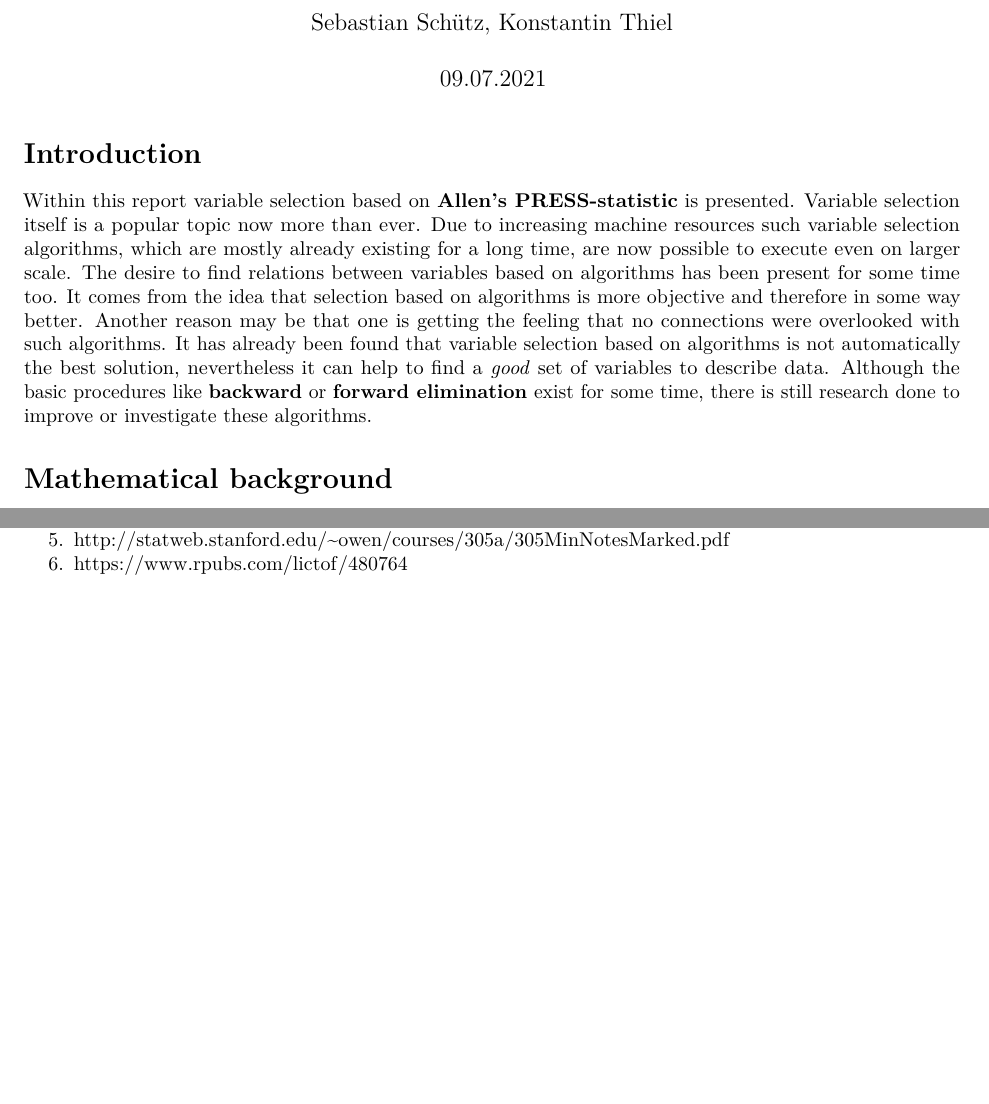
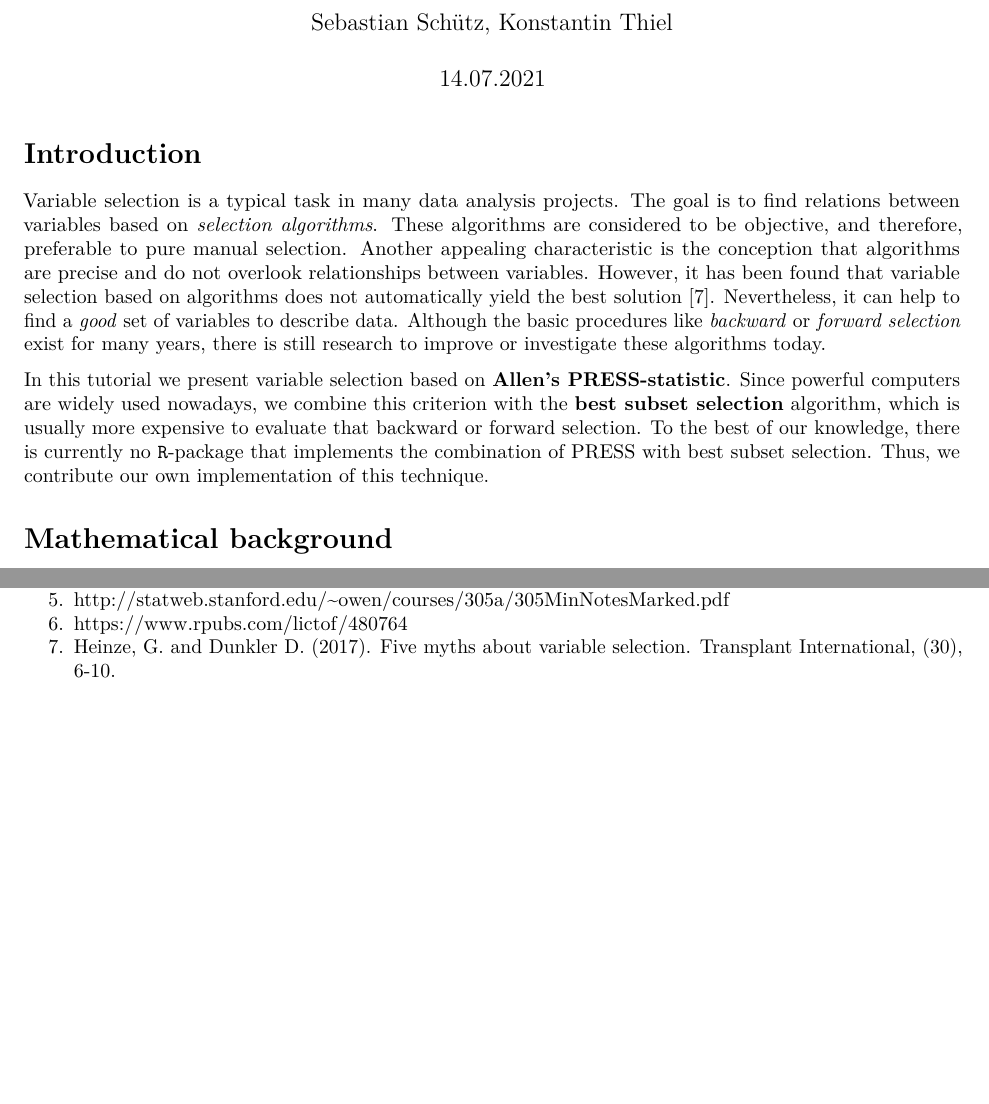
Before and after one commit to Lime91/best-press, an R Markdown document (Seminar_tutorial.Rmd): two parts of pages 1 and 7 of 7, joined at a grey line, cut so that both start at the same text, the shorter picture padded with empty space. Rendered offline with R 4.5, knitr and Pandoc, then LaTeX, with nearby package versions; some code elsewhere in the file could not run offline.

Commit message:
refactors Introduction

```diff
--- a/Seminar_tutorial.Rmd
+++ b/Seminar_tutorial.Rmd
@@ -1,7 +1,7 @@
 ---
 title: "Best subset variable selection based on Allen's PRESS-Statistic"
 author: "Sebastian Schütz, Konstantin Thiel"
-date: "09.07.2021"
+date: "14.07.2021"
 output: pdf_document
 ---
 
@@ -20,7 +20,9 @@ opts <- options(knitr.kable.NA = "")
 
 # Introduction
 
-Within this report variable selection based on **Allen's PRESS-statistic** is presented. Variable selection itself is a popular topic now more than ever. Due to increasing machine resources such variable selection algorithms, which are mostly already existing for a long time, are now possible to execute even on larger scale. The desire to find relations between variables based on algorithms has been present for some time too. It comes from the idea that selection based on algorithms is more objective and therefore in some way better. Another reason may be that one is getting the feeling that no connections were overlooked with such algorithms. It has already been found that variable selection based on algorithms is not automatically the best solution, nevertheless it can help to find a *good* set of variables to describe data. Although the basic procedures like **backward** or **forward elimination** exist for some time, there is still research done to improve or investigate these algorithms.
+Variable selection is a typical task in many data analysis projects. The goal is to find relations between variables based on *selection algorithms*. These algorithms are considered to be objective, and therefore, preferable to pure manual selection. Another appealing characteristic is the conception that algorithms are precise and do not overlook relationships between variables. However, it has been found that variable selection based on algorithms does not automatically yield the best solution [7]. Nevertheless, it can help to find a *good* set of variables to describe data. Although the basic procedures like *backward* or *forward selection* exist for many years, there is still research to improve or investigate these algorithms today.
+
+In this tutorial we present variable selection based on **Allen's PRESS-statistic**. Since powerful computers are widely used nowadays, we combine this criterion with the **best subset selection** algorithm, which is usually more expensive to evaluate that backward or forward selection. To the best of our knowledge, there is currently no `R`-package that implements the combination of PRESS with best subset selection. Thus, we contribute our own implementation of this technique.
 
 # Mathematical background
 
@@ -309,3 +311,4 @@ Variable selection is often performed in larger data sets. It was shown that wit
 4. https://statisticaloddsandends.wordpress.com/2018/07/30/the-press-statistic-for-linear-regression/
 5. http://statweb.stanford.edu/~owen/courses/305a/305MinNotesMarked.pdf
 6. https://www.rpubs.com/lictof/480764
+7. Heinze, G. and Dunkler D. (2017). Five myths about variable selection. Transplant International, (30), 6-10.
```
